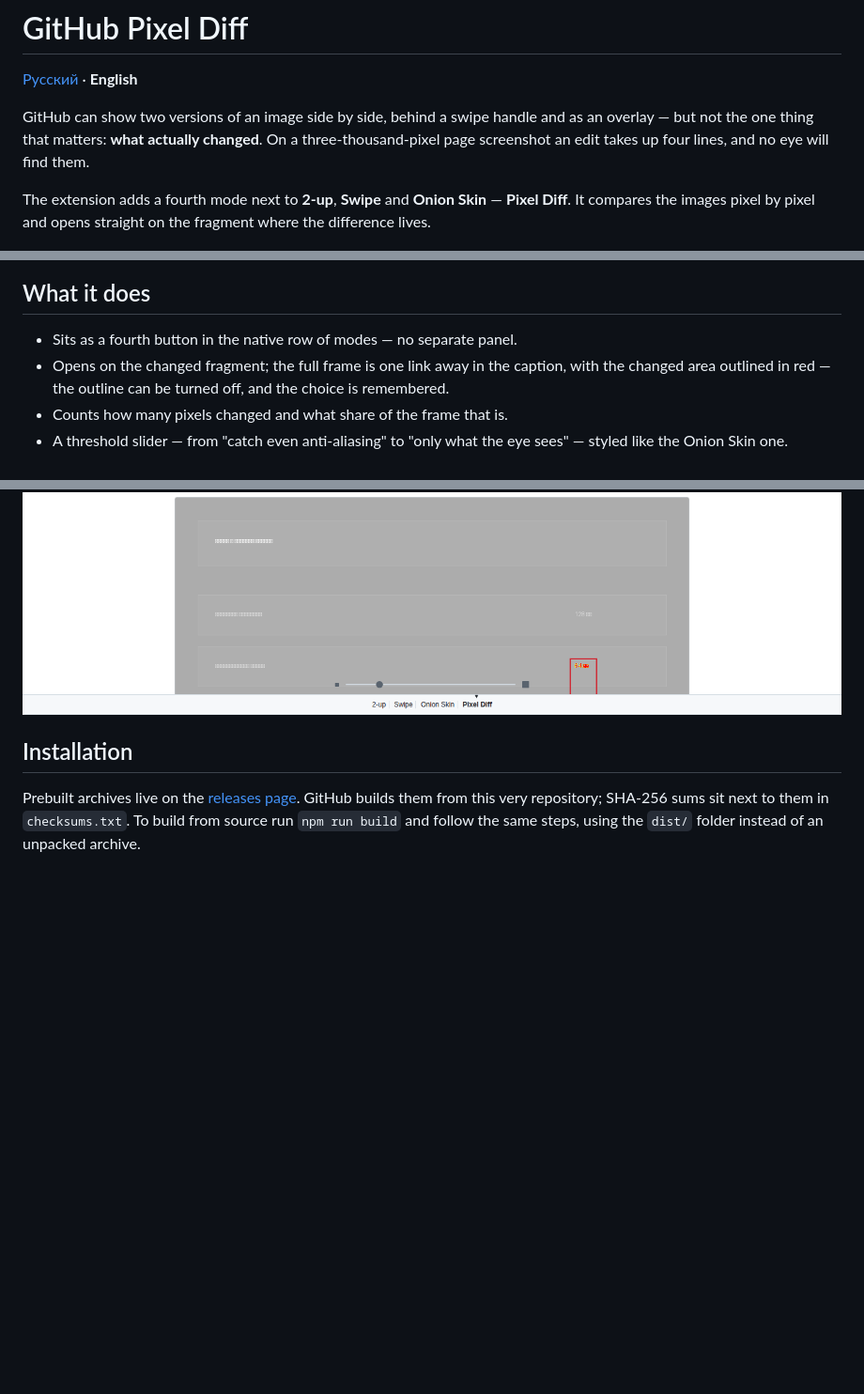
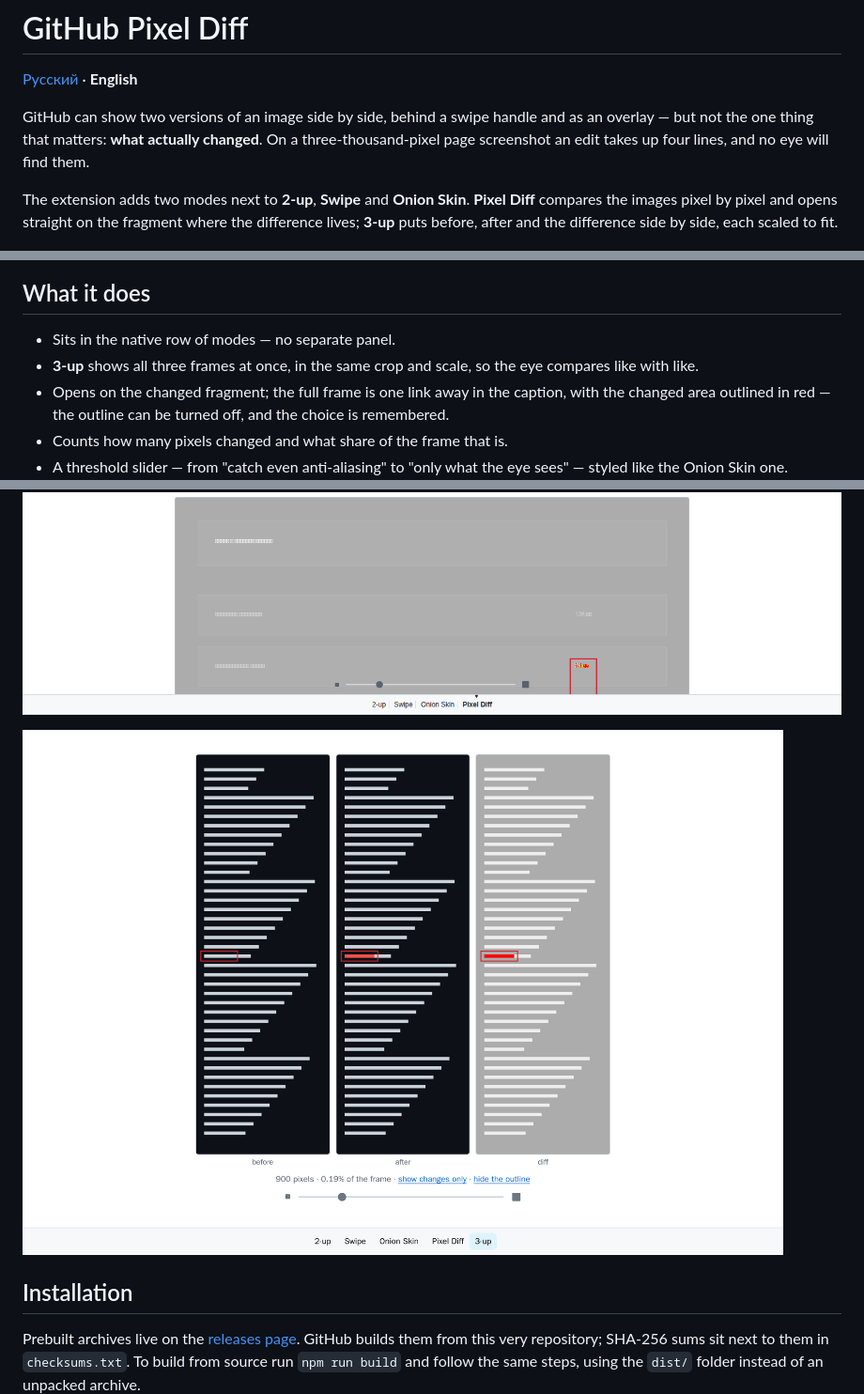
Before and after one commit to Nemo-Illusionist/gh-pixel-diff, a Markdown page: README.md, 3 parts joined by grey strips. Shown: that part at 94% size. Drawn GitHub-style; pictures changed too: docs/screenshots/frame-3up.png (added); blank space fills up the shorter version.

```diff
--- a/README.md
+++ b/README.md
@@ -7,15 +7,18 @@ as an overlay — but not the one thing that matters: **what actually changed**.
 a three-thousand-pixel page screenshot an edit takes up four lines, and no eye
 will find them.
 
-The extension adds a fourth mode next to **2-up**, **Swipe** and **Onion Skin** —
-**Pixel Diff**. It compares the images pixel by pixel and opens straight on the
-fragment where the difference lives.
+The extension adds two modes next to **2-up**, **Swipe** and **Onion Skin**.
+**Pixel Diff** compares the images pixel by pixel and opens straight on the
+fragment where the difference lives; **3-up** puts before, after and the
+difference side by side, each scaled to fit.
 
 ![Pixel Diff mode](docs/screenshots/frame-changes.png)
 
 ## What it does
 
-- Sits as a fourth button in the native row of modes — no separate panel.
+- Sits in the native row of modes — no separate panel.
+- **3-up** shows all three frames at once, in the same crop and scale, so the
+  eye compares like with like.
 - Opens on the changed fragment; the full frame is one link away in the caption,
   with the changed area outlined in red — the outline can be turned off, and the
   choice is remembered.
@@ -42,6 +45,8 @@ fragment where the difference lives.
 - The interface speaks English, or Russian when the browser is set to Russian.
 
 ![Full frame](docs/screenshots/frame-full.png)
+
+![Three frames side by side](docs/screenshots/frame-3up.png)
 
 ## Installation
 
```
Also changed, not shown: CHANGELOG.md (+14 -1 lines), README.ru.md (+9 -4 lines), 6 other files.
